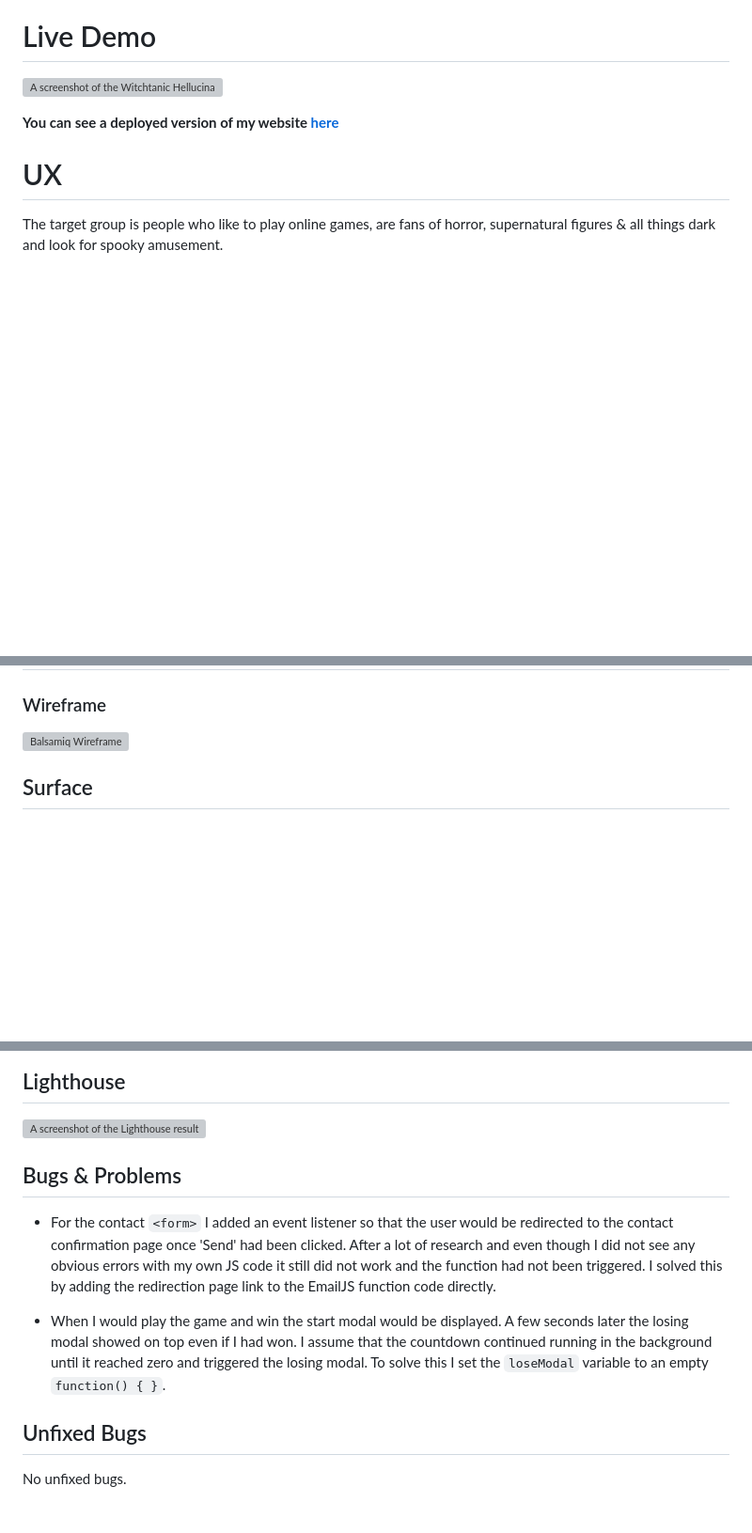
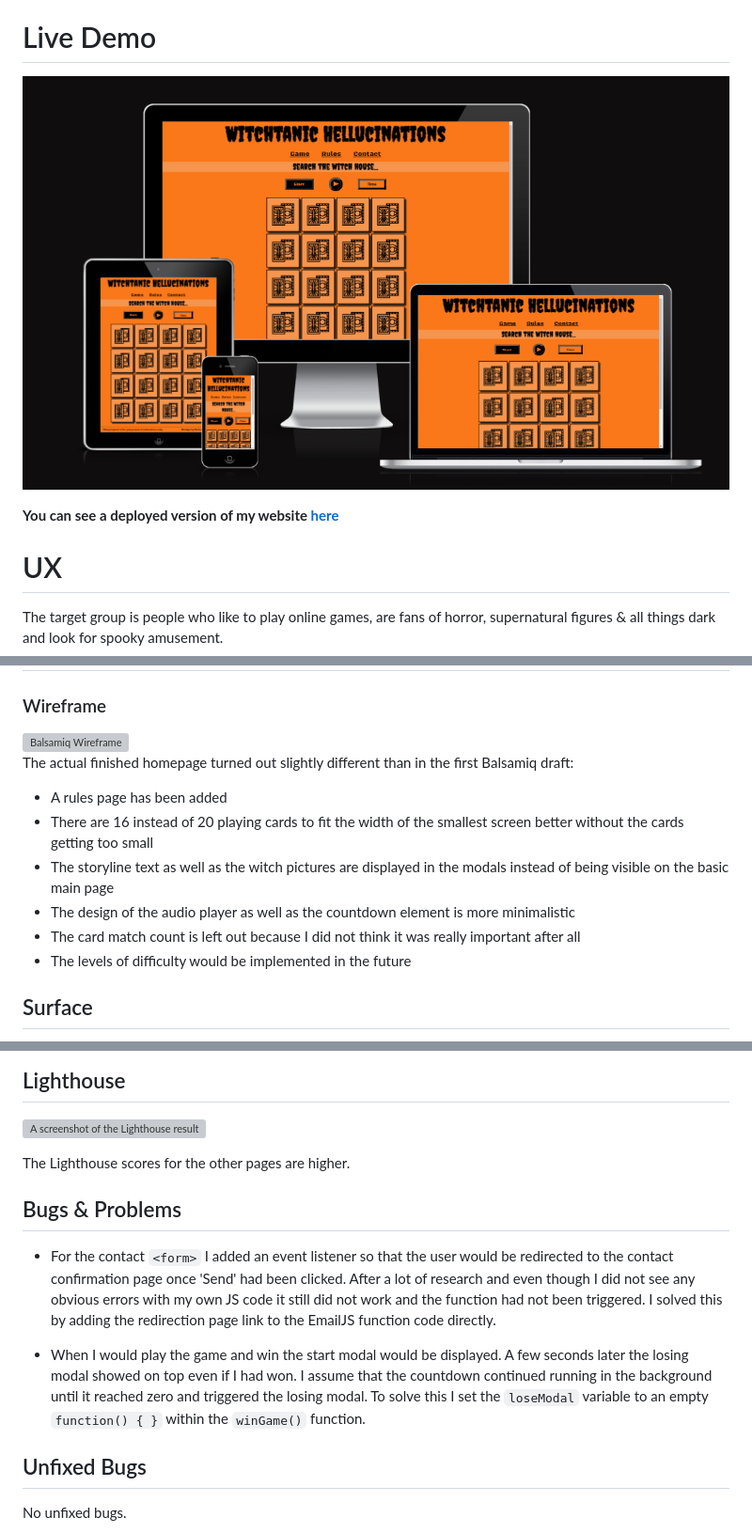
Before and after one commit to Rafaela-Wetzel/witchtanic-hellucinations, a Markdown page: README.md, 3 parts joined by grey strips. Shown: that part at 94% size. Rendered like a GitHub page; pictures changed too: assets/images/responsive-screens.png (added); blank space fills up the shorter version; grey boxes are pictures that could not be loaded.

Commit message:
Add description of differences in first balsamiq draft compared to final result, add am i responsive? screenshot which shows the homepage with different screen sizes

```diff
--- a/README.md
+++ b/README.md
@@ -51,7 +51,7 @@ The idea for Witchtanic Hellucinations came in early November when the Halloween
 
 # Live Demo
 
-![A screenshot of the Witchtanic Hellucinations homepage on different screen sizes]()
+![A screenshot of the Witchtanic Hellucinations homepage on different screen sizes](assets/images/responsive-screens.png)
 
 **You can see a deployed version of my website [here](https://rafaela-wetzel.github.io/Witchtanic-Hellucinations/)**
 
@@ -97,6 +97,15 @@ The homepage is split up into four separate pages: the visible main, rules and c
 ### Wireframe
 
 <img src="assets/readme-assets/Balsamiq Witchtanic Wireframe.png" style="height:40rem; width:40rem;" alt="Balsamiq Wireframe">
+
+The actual finished homepage turned out slightly different than in the first Balsamiq draft:
+
+- A rules page has been added
+- There are 16 instead of 20 playing cards to fit the width of the smallest screen better without the cards getting too small
+- The storyline text as well as the witch pictures are displayed in the modals instead of being visible on the basic main page
+- The design of the audio player as well as the countdown element is more minimalistic
+- The card match count is left out because I did not think it was really important after all
+- The levels of difficulty would be implemented in the future
 
 ## Surface
 
@@ -309,11 +318,13 @@ The result is the same for all three JS files.
 
 ![A screenshot of the Lighthouse result](assets/readme-assets/lighthouse.png)
 
+The Lighthouse scores for the other pages are higher.
+
 ## Bugs & Problems
 
 - For the contact `<form>` I added an event listener so that the user would be redirected to the contact confirmation page once 'Send' had been clicked. After a lot of research and even though I did not see any obvious errors with my own JS code it still did not work and the function had not been triggered. I solved this by adding the redirection page link to the EmailJS function code directly.
 
-- When I would play the game and win the start modal would be displayed. A few seconds later the losing modal showed on top even if I had won. I assume that the countdown continued running in the background until it reached zero and triggered the losing modal. To solve this I set the `loseModal` variable to an empty `function() { }`.
+- When I would play the game and win the start modal would be displayed. A few seconds later the losing modal showed on top even if I had won. I assume that the countdown continued running in the background until it reached zero and triggered the losing modal. To solve this I set the `loseModal` variable to an empty `function() { }` within the `winGame()` function.
 
 ## Unfixed Bugs
 
```
